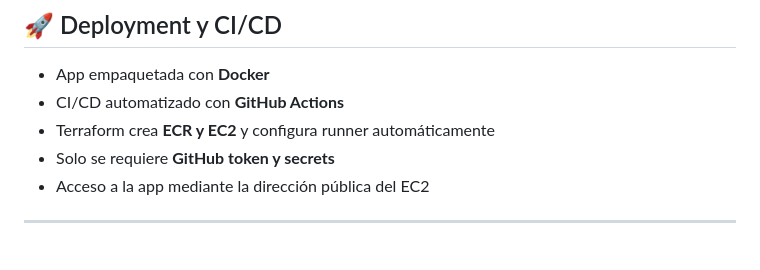
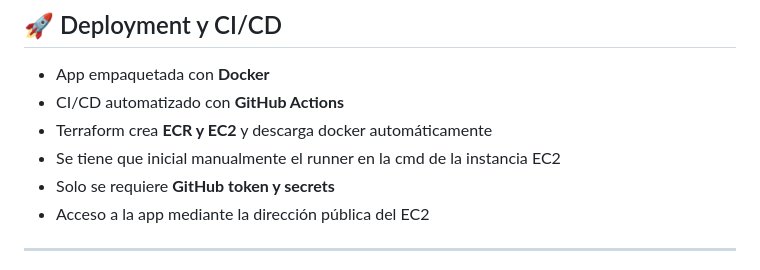
Before and after one commit to takenking9879/MLOPS-project-Credit-Card-Fraud-Detection, a Markdown page: README.md, the part around the change. Drawn GitHub-style.

```diff
--- a/README.md
+++ b/README.md
@@ -100,7 +100,8 @@ Proyecto **end-to-end MLOps** para detección de fraude en transacciones con tar
 
 - App empaquetada con **Docker**
 - CI/CD automatizado con **GitHub Actions**
-- Terraform crea **ECR y EC2** y configura runner automáticamente
+- Terraform crea **ECR y EC2** y descarga docker automáticamente
+- Se tiene que inicial manualmente el runner en la cmd de la instancia EC2
 - Solo se requiere **GitHub token y secrets**
 - Acceso a la app mediante la dirección pública del EC2
 
```
